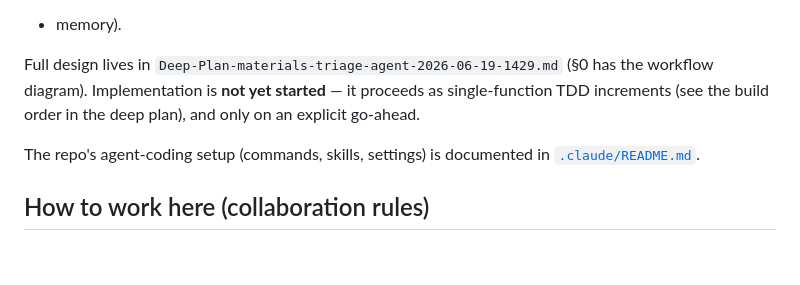
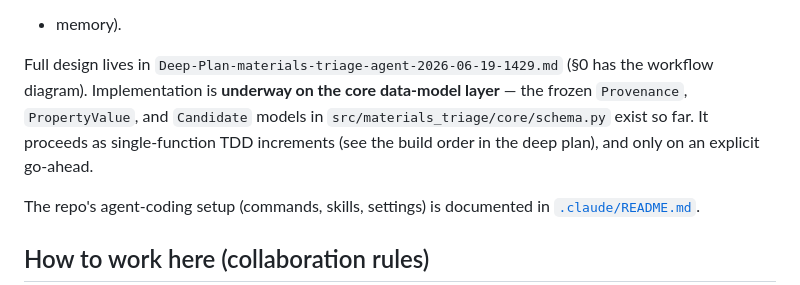
Before and after one commit to kianpu34593/materials-triage, a Markdown page: CLAUDE.md, the part around the change. Drawn GitHub-style; blank space fills up the shorter version.

Commit message:
no-mistakes(document): sync CLAUDE.md implementation status with schema models

```diff
--- a/CLAUDE.md
+++ b/CLAUDE.md
@@ -51,8 +51,10 @@ dropped or guessed) · no DB to host (HTTP client over public APIs; only local s
 + memory).
 
 Full design lives in `Deep-Plan-materials-triage-agent-2026-06-19-1429.md` (§0 has the workflow
-diagram). Implementation is **not yet started** — it proceeds as single-function TDD increments
-(see the build order in the deep plan), and only on an explicit go-ahead.
+diagram). Implementation is **underway on the core data-model layer** — the frozen
+`Provenance`, `PropertyValue`, and `Candidate` models in `src/materials_triage/core/schema.py`
+exist so far. It proceeds as single-function TDD increments (see the build order in the deep
+plan), and only on an explicit go-ahead.
 
 The repo's agent-coding setup (commands, skills, settings) is documented in
 [`.claude/README.md`](.claude/README.md).
```
